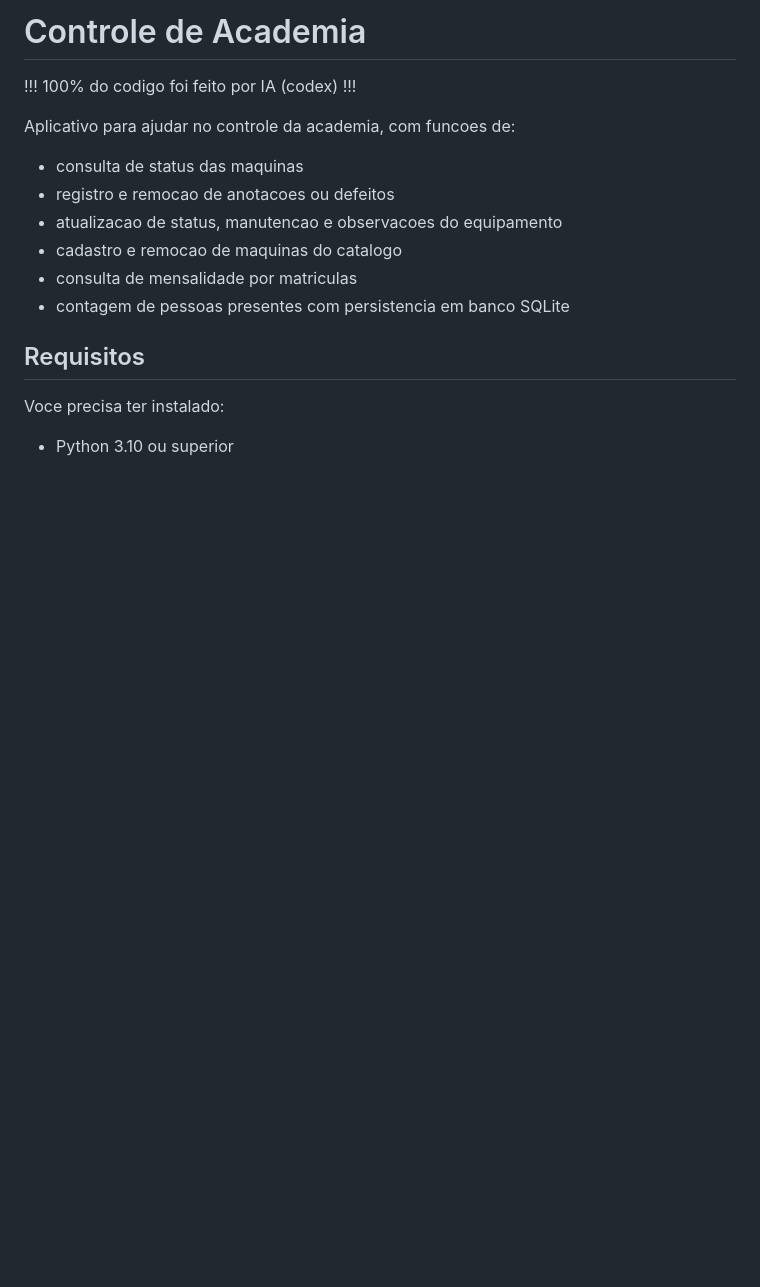
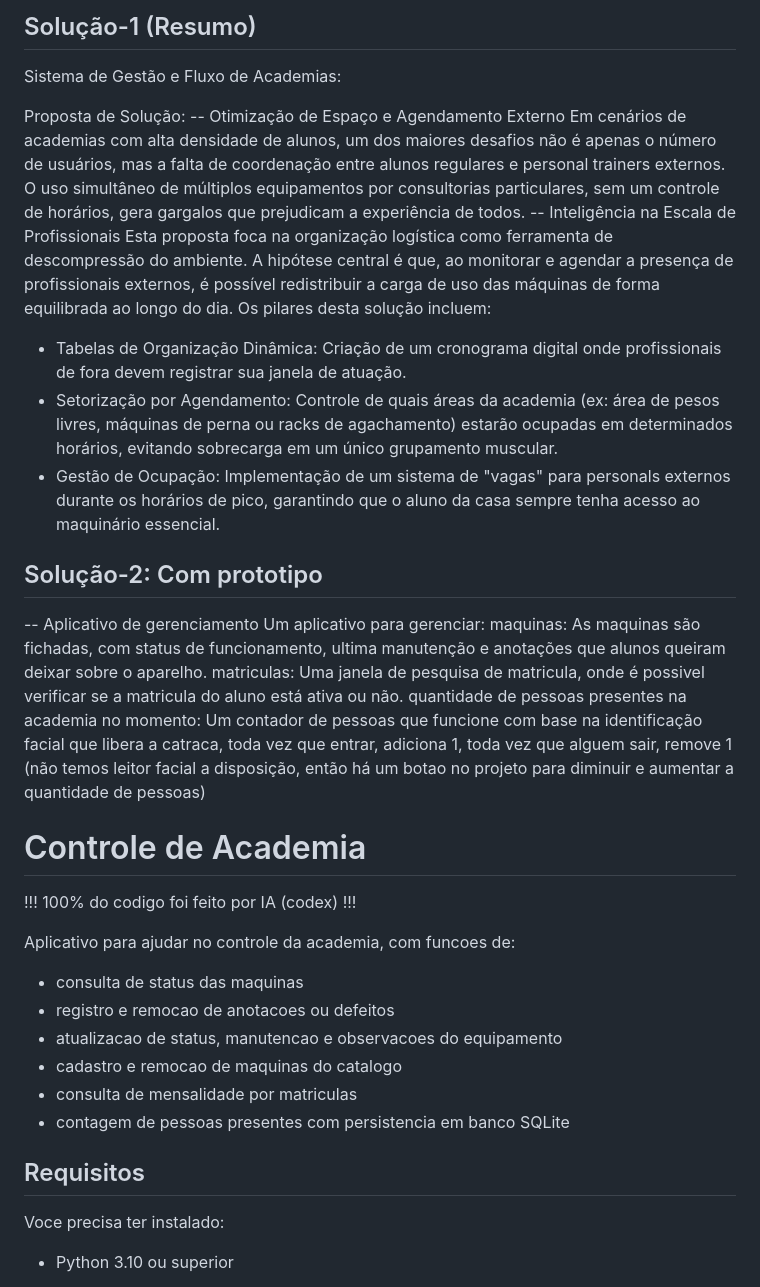
Before and after one commit to DevJDutra/Problema-pratique, a Markdown page: README.md, the part around one of its changes. Drawn GitHub-style; blank space fills up the shorter version.

```diff
--- a/README.md
+++ b/README.md
@@ -1,4 +1,27 @@
-# Controle de Academia
+## Solução-1 (Resumo)
+
+Sistema de Gestão e Fluxo de Academias:
+
+Proposta de Solução:
+-- Otimização de Espaço e Agendamento Externo
+Em cenários de academias com alta densidade de alunos, um dos maiores desafios não é apenas o número de usuários, mas a falta de coordenação entre alunos regulares e personal trainers externos. O uso simultâneo de múltiplos equipamentos por consultorias particulares, sem um controle de horários, gera gargalos que prejudicam a experiência de todos.
+-- Inteligência na Escala de Profissionais
+Esta proposta foca na organização logística como ferramenta de descompressão do ambiente. A hipótese central é que, ao monitorar e agendar a presença de profissionais externos, é possível redistribuir a carga de uso das máquinas de forma equilibrada ao longo do dia.
+Os pilares desta solução incluem:
+
+- Tabelas de Organização Dinâmica: Criação de um cronograma digital onde profissionais de fora devem registrar sua janela de atuação.
+- Setorização por Agendamento: Controle de quais áreas da academia (ex: área de pesos livres, máquinas de perna ou racks de agachamento) estarão ocupadas em determinados horários, evitando sobrecarga em um único grupamento muscular.
+- Gestão de Ocupação: Implementação de um sistema de "vagas" para personals externos durante os horários de pico, garantindo que o aluno da casa sempre tenha acesso ao maquinário essencial.
+
+## Solução-2: Com prototipo
+
+-- Aplicativo de gerenciamento
+Um aplicativo para gerenciar:
+   maquinas: As maquinas são fichadas, com status de funcionamento, ultima manutenção e anotações que alunos queiram deixar sobre o aparelho.
+   matriculas: Uma janela de pesquisa de matricula, onde é possivel verificar se a matricula do aluno está ativa ou não.
+   quantidade de pessoas presentes na academia no momento: Um contador de pessoas que funcione com base na identificação facial que libera a catraca, toda vez que entrar, adiciona 1, toda vez que alguem sair, remove 1 (não temos leitor facial a disposição, então há um botao no projeto para diminuir e aumentar a quantidade de pessoas)
+
+ # Controle de Academia
 
 !!! 100% do codigo foi feito por IA (codex) !!!
 
```
Also changed, not shown: other parts of README.md (+0 -16 lines).
